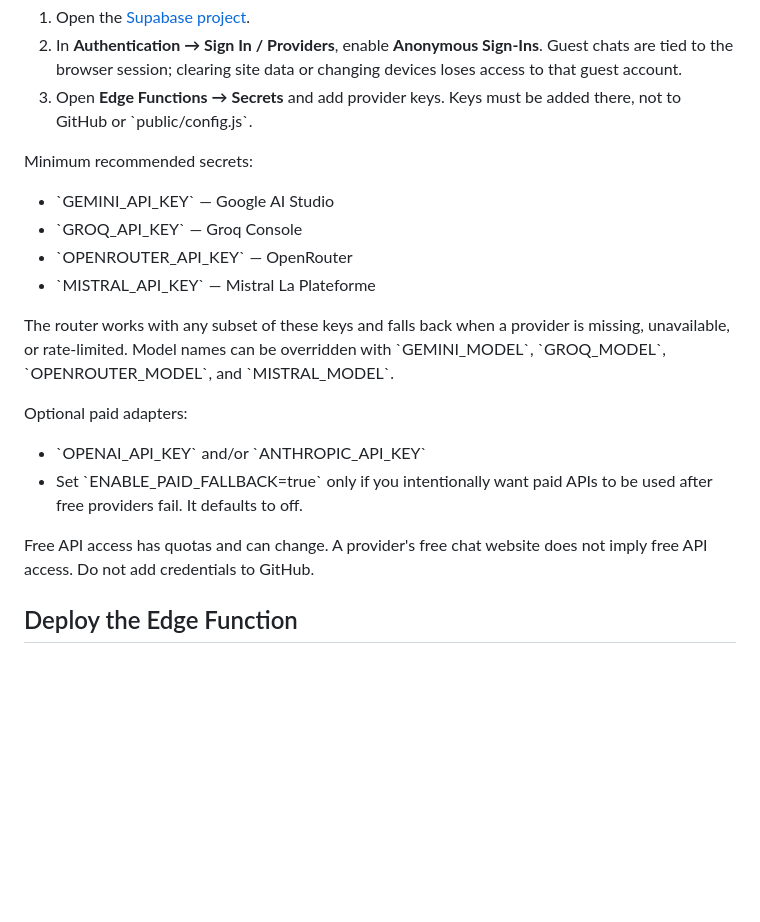
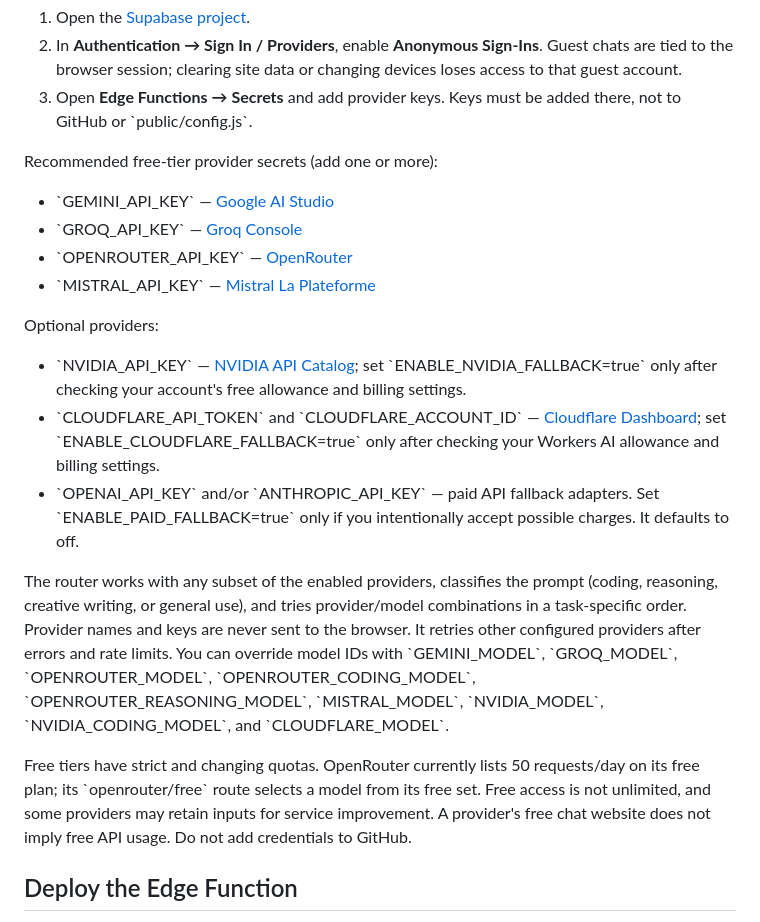
Before and after one commit to mahimahfud-ui/Mahi-AI, a Markdown page: README.md, the part around the change. GitHub-like rendering; blank space fills up the shorter version.

Commit message:
Document free-tier provider setup and safety switches

```diff
--- a/README.md
+++ b/README.md
@@ -18,19 +18,20 @@ The database schema is in \`supabase/migrations/20261023075646_mahi_ai_core_sche
 2. In **Authentication → Sign In / Providers**, enable **Anonymous Sign-Ins**. Guest chats are tied to the browser session; clearing site data or changing devices loses access to that guest account.
 3. Open **Edge Functions → Secrets** and add provider keys. Keys must be added there, not to GitHub or \`public/config.js\`.
 
-Minimum recommended secrets:
-- \`GEMINI_API_KEY\` — Google AI Studio
-- \`GROQ_API_KEY\` — Groq Console
-- \`OPENROUTER_API_KEY\` — OpenRouter
-- \`MISTRAL_API_KEY\` — Mistral La Plateforme
+Recommended free-tier provider secrets (add one or more):
+- \`GEMINI_API_KEY\` — [Google AI Studio](https://aistudio.google.com/app/apikey)
+- \`GROQ_API_KEY\` — [Groq Console](https://console.groq.com/keys)
+- \`OPENROUTER_API_KEY\` — [OpenRouter](https://openrouter.ai/settings/keys)
+- \`MISTRAL_API_KEY\` — [Mistral La Plateforme](https://console.mistral.ai/api-keys)
 
-The router works with any subset of these keys and falls back when a provider is missing, unavailable, or rate-limited. Model names can be overridden with \`GEMINI_MODEL\`, \`GROQ_MODEL\`, \`OPENROUTER_MODEL\`, and \`MISTRAL_MODEL\`.
+Optional providers:
+- \`NVIDIA_API_KEY\` — [NVIDIA API Catalog](https://build.nvidia.com/); set \`ENABLE_NVIDIA_FALLBACK=true\` only after checking your account's free allowance and billing settings.
+- \`CLOUDFLARE_API_TOKEN\` and \`CLOUDFLARE_ACCOUNT_ID\` — [Cloudflare Dashboard](https://dash.cloudflare.com/); set \`ENABLE_CLOUDFLARE_FALLBACK=true\` only after checking your Workers AI allowance and billing settings.
+- \`OPENAI_API_KEY\` and/or \`ANTHROPIC_API_KEY\` — paid API fallback adapters. Set \`ENABLE_PAID_FALLBACK=true\` only if you intentionally accept possible charges. It defaults to off.
 
-Optional paid adapters:
-- \`OPENAI_API_KEY\` and/or \`ANTHROPIC_API_KEY\`
-- Set \`ENABLE_PAID_FALLBACK=true\` only if you intentionally want paid APIs to be used after free providers fail. It defaults to off.
+The router works with any subset of the enabled providers, classifies the prompt (coding, reasoning, creative writing, or general use), and tries provider/model combinations in a task-specific order. Provider names and keys are never sent to the browser. It retries other configured providers after errors and rate limits. You can override model IDs with \`GEMINI_MODEL\`, \`GROQ_MODEL\`, \`OPENROUTER_MODEL\`, \`OPENROUTER_CODING_MODEL\`, \`OPENROUTER_REASONING_MODEL\`, \`MISTRAL_MODEL\`, \`NVIDIA_MODEL\`, \`NVIDIA_CODING_MODEL\`, and \`CLOUDFLARE_MODEL\`.
 
-Free API access has quotas and can change. A provider's free chat website does not imply free API access. Do not add credentials to GitHub.
+Free tiers have strict and changing quotas. OpenRouter currently lists 50 requests/day on its free plan; its \`openrouter/free\` route selects a model from its free set. Free access is not unlimited, and some providers may retain inputs for service improvement. A provider's free chat website does not imply free API usage. Do not add credentials to GitHub.
 
 ## Deploy the Edge Function
 
```
